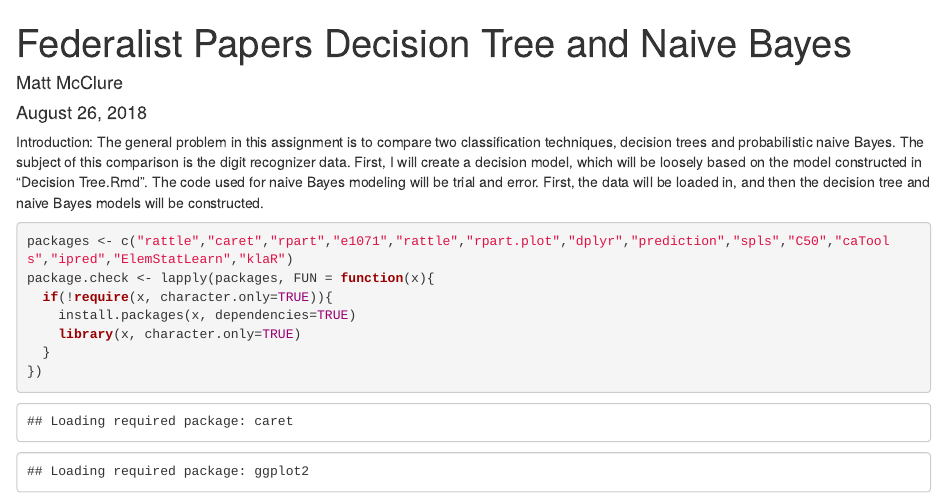
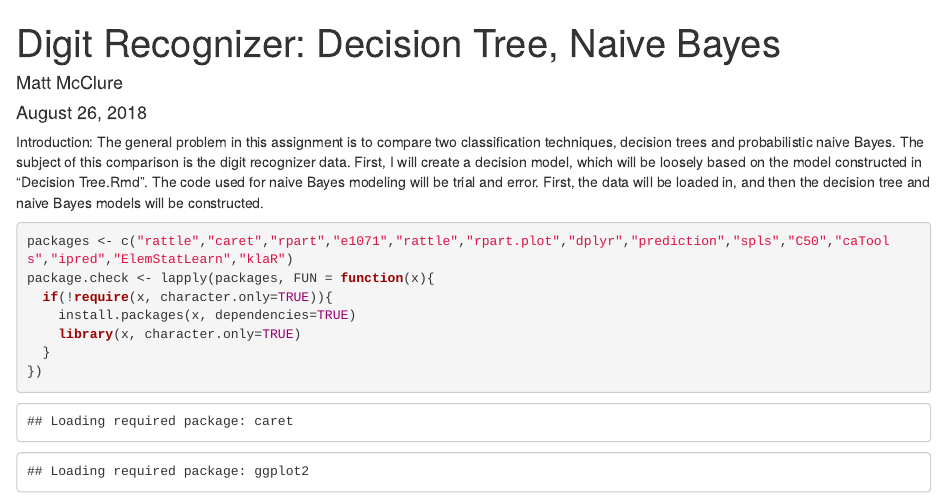
Before and after one commit to mpmcclur/R-projects, an R Markdown document (Digit Recognizer/Decision Tree versus Naive Bayes.Rmd): the page in a window 1100 px wide, from its top. Rendered offline with R 4.5, knitr and Pandoc, with nearby package versions; drawn as R Markdown's standard HTML page in place of the format the file asks for; some code elsewhere in the file could not run offline.

Commit message:
Update Decision Tree versus Naive Bayes.Rmd

```diff
--- a/Digit Recognizer/Decision Tree versus Naive Bayes.Rmd
+++ b/Digit Recognizer/Decision Tree versus Naive Bayes.Rmd
@@ -1,5 +1,5 @@
 ---
-title: "Federalist Papers Decision Tree and Naive Bayes"
+title: "Digit Recognizer: Decision Tree, Naive Bayes"
 author: "Matt McClure"
 date: "August 26, 2018"
 output: word_document
```
